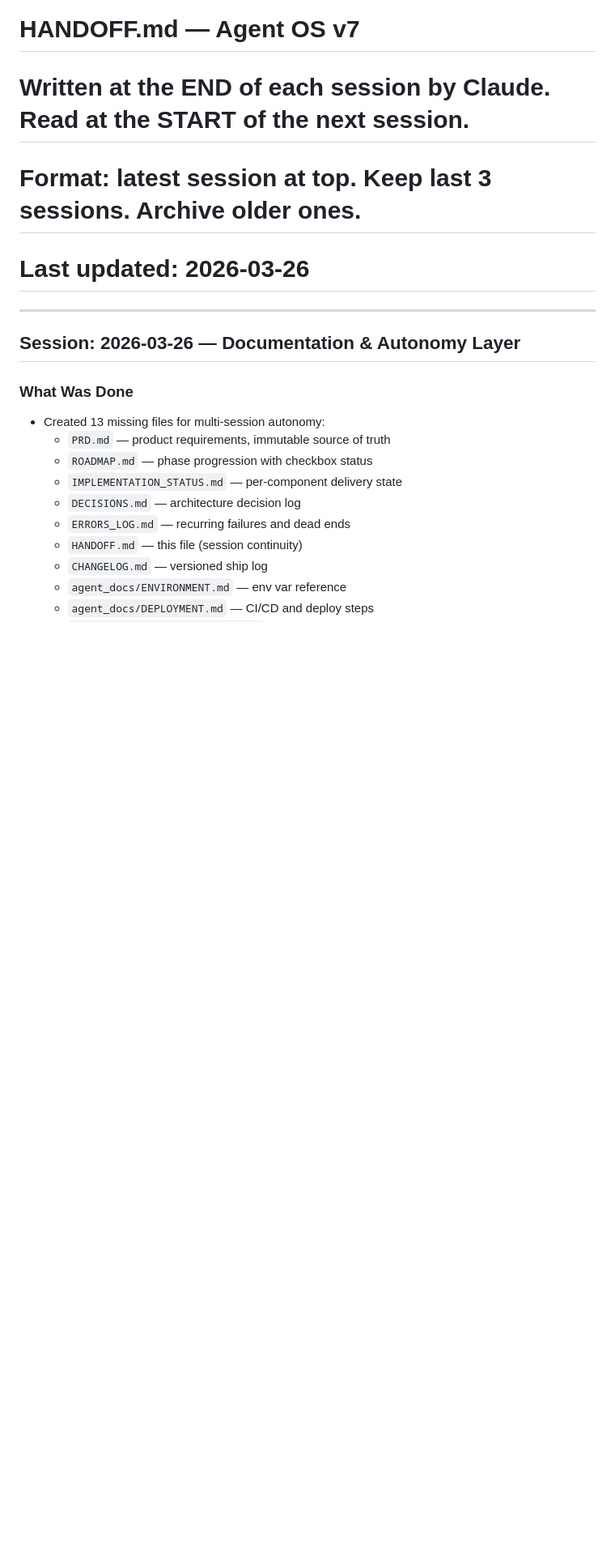
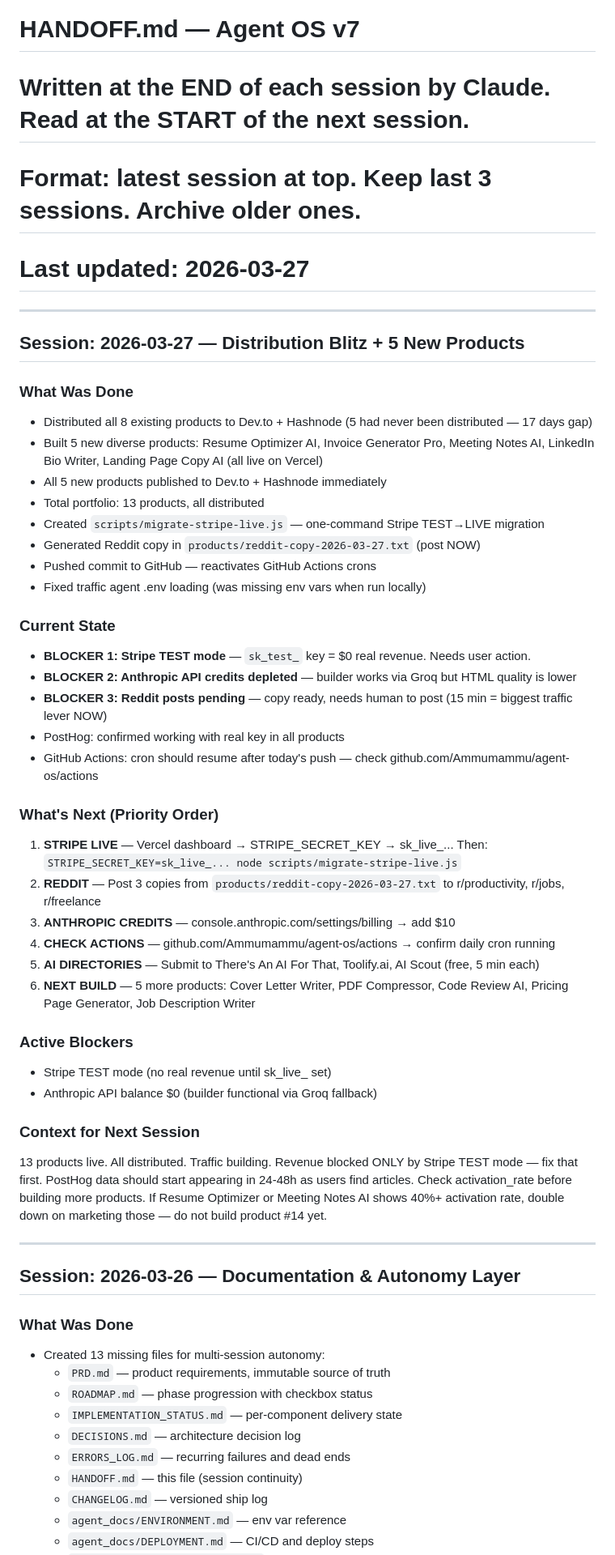
Before and after one commit to Ammumammu/agent-os, a Markdown page: HANDOFF.md, the part around the change. Shown at 81% size. Drawn GitHub-style; blank space fills up the shorter version.

Commit message:
docs: update handoff + status for 2026-03-27 session
Co-Authored-By: Claude Sonnet 4.6 <noreply@anthropic.com>

```diff
--- a/HANDOFF.md
+++ b/HANDOFF.md
@@ -1,7 +1,43 @@
 # HANDOFF.md — Agent OS v7
 # Written at the END of each session by Claude. Read at the START of the next session.
 # Format: latest session at top. Keep last 3 sessions. Archive older ones.
-# Last updated: 2026-03-26
+# Last updated: 2026-03-27
+
+---
+
+## Session: 2026-03-27 — Distribution Blitz + 5 New Products
+
+### What Was Done
+- Distributed all 8 existing products to Dev.to + Hashnode (5 had never been distributed — 17 days gap)
+- Built 5 new diverse products: Resume Optimizer AI, Invoice Generator Pro, Meeting Notes AI, LinkedIn Bio Writer, Landing Page Copy AI (all live on Vercel)
+- All 5 new products published to Dev.to + Hashnode immediately
+- Total portfolio: 13 products, all distributed
+- Created `scripts/migrate-stripe-live.js` — one-command Stripe TEST→LIVE migration
+- Generated Reddit copy in `products/reddit-copy-2026-03-27.txt` (post NOW)
+- Pushed commit to GitHub — reactivates GitHub Actions crons
+- Fixed traffic agent .env loading (was missing env vars when run locally)
+
+### Current State
+- **BLOCKER 1: Stripe TEST mode** — `sk_test_` key = $0 real revenue. Needs user action.
+- **BLOCKER 2: Anthropic API credits depleted** — builder works via Groq but HTML quality is lower
+- **BLOCKER 3: Reddit posts pending** — copy ready, needs human to post (15 min = biggest traffic lever NOW)
+- PostHog: confirmed working with real key in all products
+- GitHub Actions: cron should resume after today's push — check github.com/Ammumammu/agent-os/actions
+
+### What's Next (Priority Order)
+1. **STRIPE LIVE** — Vercel dashboard → STRIPE_SECRET_KEY → sk_live_... Then: `STRIPE_SECRET_KEY=sk_live_... node scripts/migrate-stripe-live.js`
+2. **REDDIT** — Post 3 copies from `products/reddit-copy-2026-03-27.txt` to r/productivity, r/jobs, r/freelance
+3. **ANTHROPIC CREDITS** — console.anthropic.com/settings/billing → add $10
+4. **CHECK ACTIONS** — github.com/Ammumammu/agent-os/actions → confirm daily cron running
+5. **AI DIRECTORIES** — Submit to There's An AI For That, Toolify.ai, AI Scout (free, 5 min each)
+6. **NEXT BUILD** — 5 more products: Cover Letter Writer, PDF Compressor, Code Review AI, Pricing Page Generator, Job Description Writer
+
+### Active Blockers
+- Stripe TEST mode (no real revenue until sk_live_ set)
+- Anthropic API balance $0 (builder functional via Groq fallback)
+
+### Context for Next Session
+13 products live. All distributed. Traffic building. Revenue blocked ONLY by Stripe TEST mode — fix that first. PostHog data should start appearing in 24-48h as users find articles. Check activation_rate before building more products. If Resume Optimizer or Meeting Notes AI shows 40%+ activation rate, double down on marketing those — do not build product #14 yet.
 
 ---
 
```
Also changed, not shown: IMPLEMENTATION_STATUS.md (+29 -22 lines).
